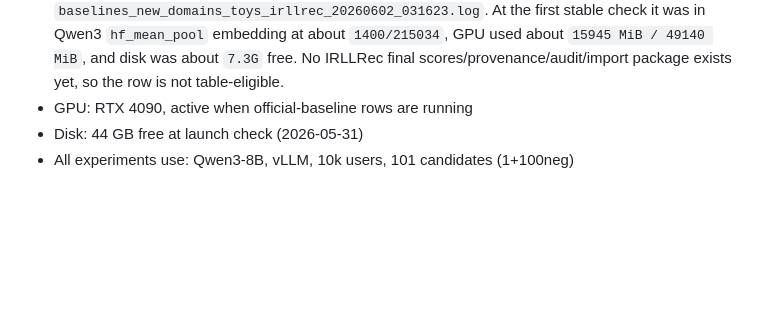
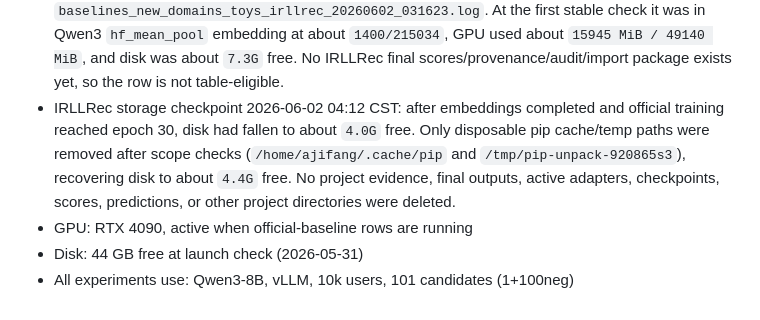
Before and after one commit to appleweiping/Pony-Rec, a Markdown page: docs/milestones/README.md, the part around the change. GitHub-like rendering; blank space fills up the shorter version.

Commit message:
Record IRLLRec storage cleanup

```diff
--- a/docs/milestones/README.md
+++ b/docs/milestones/README.md
@@ -738,6 +738,12 @@ not as a reason to silently rerun completed metric rows.
   GPU used about `15945 MiB / 49140 MiB`, and disk was about `7.3G` free. No
   IRLLRec final scores/provenance/audit/import package exists yet, so the row
   is not table-eligible.
+- IRLLRec storage checkpoint 2026-06-02 04:12 CST: after embeddings completed
+  and official training reached epoch 30, disk had fallen to about `4.0G` free.
+  Only disposable pip cache/temp paths were removed after scope checks
+  (`/home/ajifang/.cache/pip` and `/tmp/pip-unpack-920865s3`), recovering disk
+  to about `4.4G` free. No project evidence, final outputs, active adapters,
+  checkpoints, scores, predictions, or other project directories were deleted.
 - GPU: RTX 4090, active when official-baseline rows are running
 - Disk: 44 GB free at launch check (2026-05-31)
 - All experiments use: Qwen3-8B, vLLM, 10k users, 101 candidates (1+100neg)
```
Also changed, not shown: docs/active_todo_pony_uncertainty.md (+12 -0 lines), docs/paper_claims_and_status.md (+5 -1 lines).
